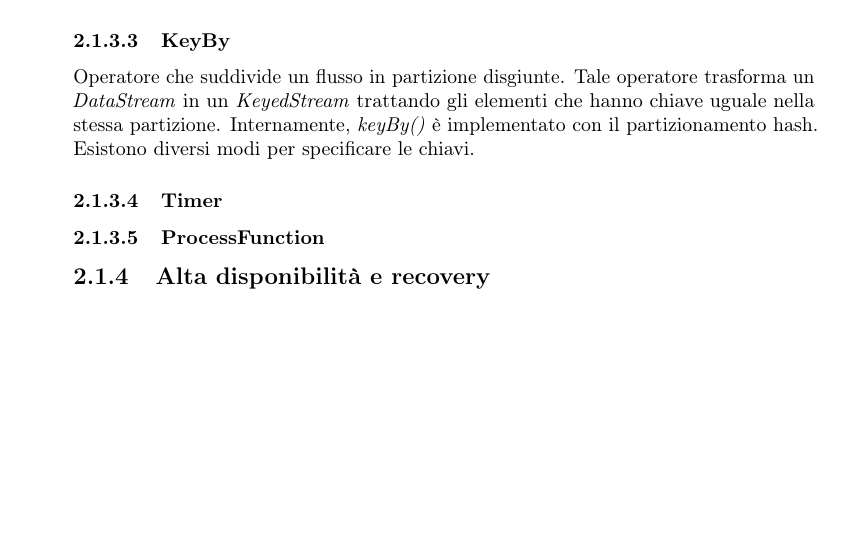
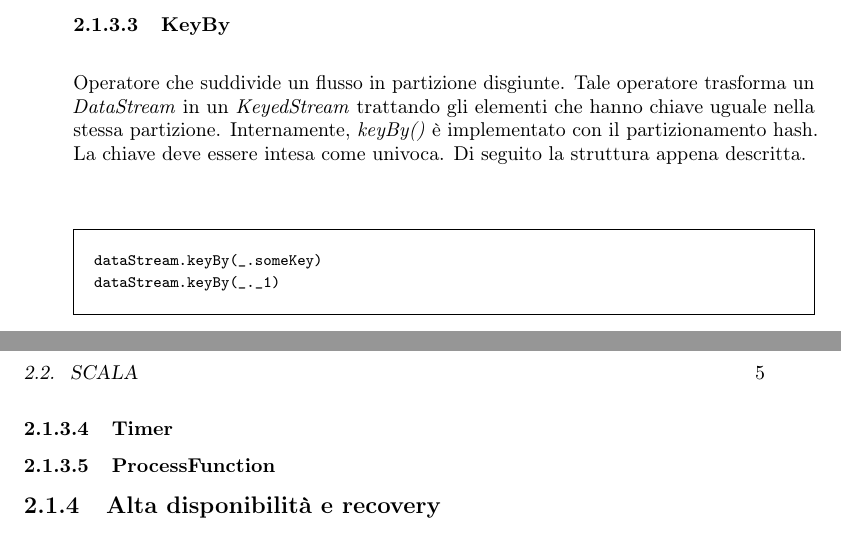
Before and after one commit to nicomanto/Tesi-triennale, a LaTeX thesis (tesi.tex, which reads capitoli/capitolo-2.tex): part of page 16 of 35 before the commit and two parts of pages 16 and 17 of 37 after it, the two joined at a grey line, cut so that both start at the same text, the shorter picture padded with empty space. Compiled offline with pdfLaTeX.

Commit message:
Add keyBy operator

```diff
--- a/capitoli/capitolo-2.tex
+++ b/capitoli/capitolo-2.tex
@@ -43,7 +43,13 @@ connectedStreams.flatMap(
 \end{minted}
 
 \subsubsection{KeyBy}
-Operatore che suddivide un flusso in partizione disgiunte. Tale operatore trasforma un \textit{DataStream} in un \textit{KeyedStream} trattando gli elementi che hanno chiave uguale nella stessa partizione. Internamente, \textit{keyBy()} è implementato con il partizionamento hash. Esistono diversi modi per specificare le chiavi.
+Operatore che suddivide un flusso in partizione disgiunte. Tale operatore trasforma un \textit{DataStream} in un \textit{KeyedStream} trattando gli elementi che hanno chiave uguale nella stessa partizione. Internamente, \textit{keyBy()} è implementato con il partizionamento hash.
+La chiave deve essere intesa come univoca.
+Di seguito la struttura appena descritta.
+\begin{minted}{scala}
+dataStream.keyBy(_.someKey)
+dataStream.keyBy(_._1)
+\end{minted}
 \subsubsection{Timer}
 \subsubsection{ProcessFunction}
 
```
